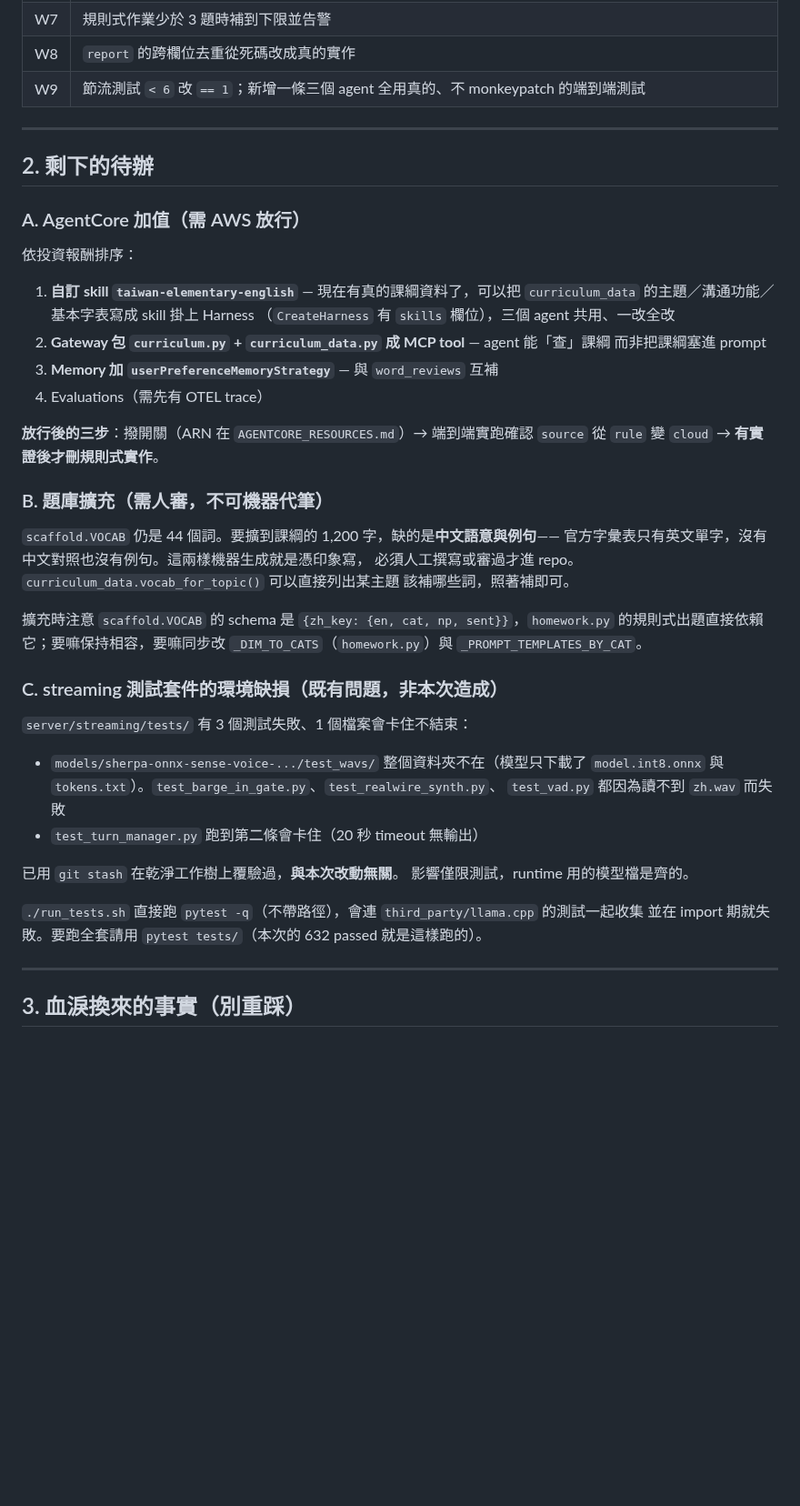
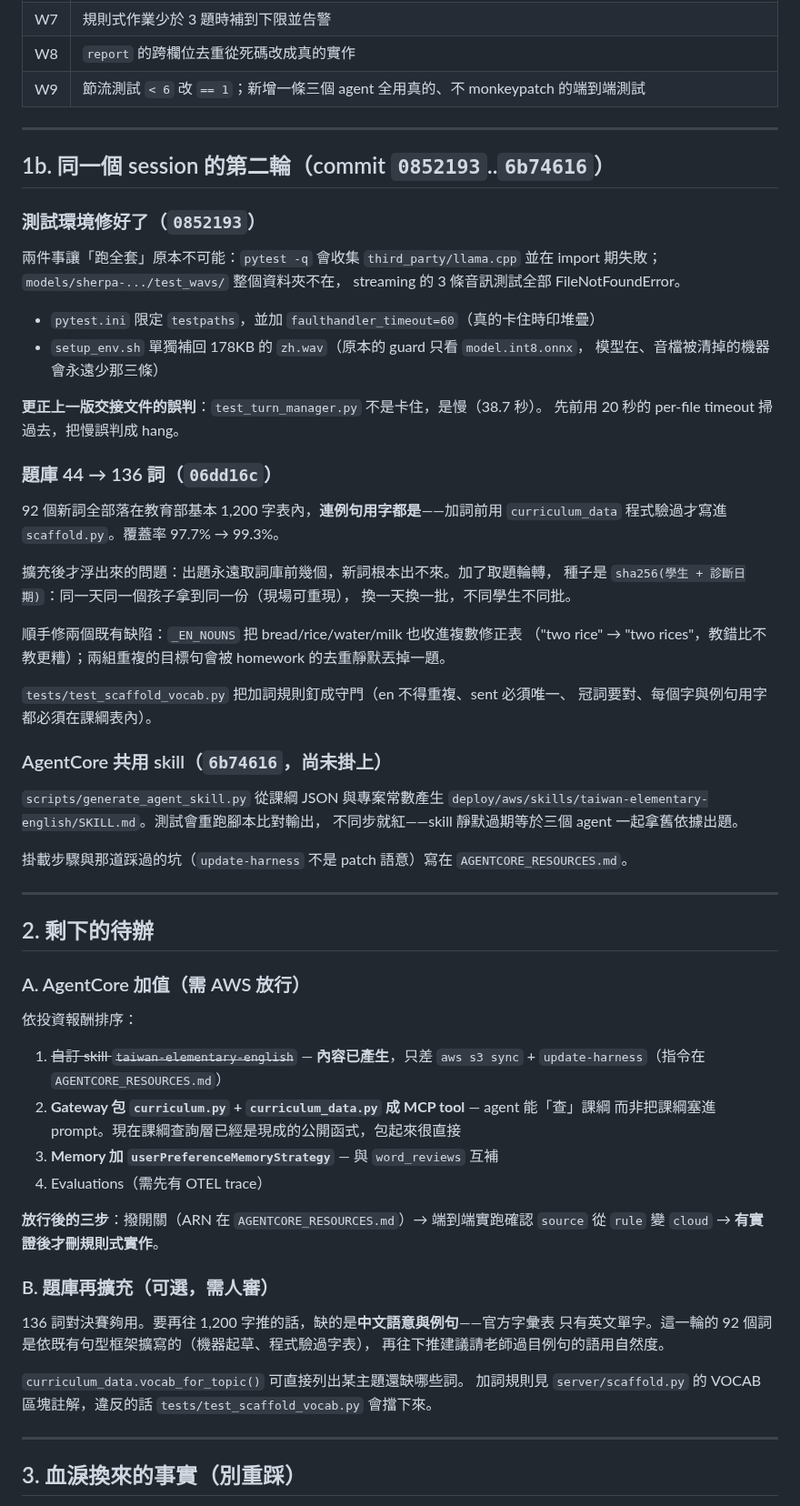
Before and after one commit to bbudaedu/talkybuddy, a Markdown page: docs/NEXT_STEPS.md, the part around one of its changes. Shown at 91% size. GitHub-like rendering; blank space fills up the shorter version.

Commit message:
docs: record the second round in the handoff
測試環境修好、題庫 44→136、AgentCore 共用 skill 已產生（尚未掛上）。
全套 pytest -q 現在跑得動：811 passed（tests/ 785 + streaming 26）。

更正上一版的一個誤判：test_turn_manager.py 不是卡住，是慢（38.7 秒）；
先前用 20 秒的 per-file timeout 掃過去，把慢誤判成 hang。

新增血淚事實：AgentCore Harness skills 的 union 形狀與那條「沒有 IAM
condition key 能限制 per-invocation skills 欄位」的安全注意事項。

Co-Authored-By: Claude Opus 5 <noreply@anthropic.com>

```diff
--- a/docs/NEXT_STEPS.md
+++ b/docs/NEXT_STEPS.md
@@ -84,48 +87,73 @@ Title-case 英文專名。所以「有呼叫 deidentify」從來不等於「沒
 
 ---
 
+## 1b. 同一個 session 的第二輪（commit `0852193`..`6b74616`）
+
+### 測試環境修好了（`0852193`）
+
+兩件事讓「跑全套」原本不可能：`pytest -q` 會收集 `third_party/llama.cpp`
+並在 import 期失敗；`models/sherpa-.../test_wavs/` 整個資料夾不在，
+streaming 的 3 條音訊測試全部 FileNotFoundError。
+
+- `pytest.ini` 限定 `testpaths`，並加 `faulthandler_timeout=60`（真的卡住時印堆疊）
+- `setup_env.sh` 單獨補回 178KB 的 `zh.wav`（原本的 guard 只看 `model.int8.onnx`，
+  模型在、音檔被清掉的機器會永遠少那三條）
+
+**更正上一版交接文件的誤判**：`test_turn_manager.py` 不是卡住，是慢（38.7 秒）。
+先前用 20 秒的 per-file timeout 掃過去，把慢誤判成 hang。
+
+### 題庫 44 → 136 詞（`06dd16c`）
+
+92 個新詞全部落在教育部基本 1,200 字表內，**連例句用字都是**——加詞前用
+`curriculum_data` 程式驗過才寫進 `scaffold.py`。覆蓋率 97.7% → 99.3%。
+
+擴充後才浮出來的問題：出題永遠取詞庫前幾個，新詞根本出不來。加了取題輪轉，
+種子是 `sha256(學生 + 診斷日期)`：同一天同一個孩子拿到同一份（現場可重現），
+換一天換一批，不同學生不同批。
+
+順手修兩個既有缺陷：`_EN_NOUNS` 把 bread/rice/water/milk 也收進複數修正表
+（"two rice" → "two rices"，教錯比不教更糟）；兩組重複的目標句會被 homework
+的去重靜默丟掉一題。
+
+`tests/test_scaffold_vocab.py` 把加詞規則釘成守門（en 不得重複、sent 必須唯一、
+冠詞要對、每個字與例句用字都必須在課綱表內）。
+
+### AgentCore 共用 skill（`6b74616`，**尚未掛上**）
+
+`scripts/generate_agent_skill.py` 從課綱 JSON 與專案常數產生
+`deploy/aws/skills/taiwan-elementary-english/SKILL.md`。測試會重跑腳本比對輸出，
+不同步就紅——skill 靜默過期等於三個 agent 一起拿舊依據出題。
+
+掛載步驟與那道踩過的坑（`update-harness` 不是 patch 語意）寫在
+`AGENTCORE_RESOURCES.md`。
+
+---
+
 ## 2. 剩下的待辦
 
 ### A. AgentCore 加值（需 AWS 放行）
 
 依投資報酬排序：
 
-1. **自訂 skill `taiwan-elementary-english`** — 現在有真的課綱資料了，可以把
-   `curriculum_data` 的主題／溝通功能／基本字表寫成 skill 掛上 Harness
-   （`CreateHarness` 有 `skills` 欄位），三個 agent 共用、一改全改
+1. ~~自訂 skill `taiwan-elementary-english`~~ — **內容已產生**，只差
+   `aws s3 sync` + `update-harness`（指令在 `AGENTCORE_RESOURCES.md`）
 2. **Gateway 包 `curriculum.py` + `curriculum_data.py` 成 MCP tool** — agent 能「查」課綱
-   而非把課綱塞進 prompt
+   而非把課綱塞進 prompt。現在課綱查詢層已經是現成的公開函式，包起來很直接
 3. **Memory 加 `userPreferenceMemoryStrategy`** — 與 `word_reviews` 互補
 4. Evaluations（需先有 OTEL trace）
 
 **放行後的三步**：撥開關（ARN 在 `AGENTCORE_RESOURCES.md`）→ 端到端實跑確認
 `source` 從 `rule` 變 `cloud` → **有實證後才刪規則式實作**。
 
-### B. 題庫擴充（需人審，不可機器代筆）
+### B. 題庫再擴充（可選，需人審）
 
-`scaffold.VOCAB` 仍是 44 個詞。要擴到課綱的 1,200 字，缺的是**中文語意與例句**——
-官方字彙表只有英文單字，沒有中文對照也沒有例句。這兩樣機器生成就是憑印象寫，
-必須人工撰寫或審過才進 repo。`curriculum_data.vocab_for_topic()` 可以直接列出某主題
-該補哪些詞，照著補即可。
+136 詞對決賽夠用。要再往 1,200 字推的話，缺的是**中文語意與例句**——官方字彙表
+只有英文單字。這一輪的 92 個詞是依既有句型框架擴寫的（機器起草、程式驗過字表），
+再往下推建議請老師過目例句的語用自然度。
 
-擴充時注意 `scaffold.VOCAB` 的 schema 是 `{zh_key: {en, cat, np, sent}}`，`homework.py`
-的規則式出題直接依賴它；要嘛保持相容，要嘛同步改 `_DIM_TO_CATS`（`homework.py`）與
-`_PROMPT_TEMPLATES_BY_CAT`。
-
-### C. streaming 測試套件的環境缺損（既有問題，非本次造成）
-
-`server/streaming/tests/` 有 3 個測試失敗、1 個檔案會卡住不結束：
-
-- `models/sherpa-onnx-sense-voice-.../test_wavs/` 整個資料夾不在（模型只下載了
-  `model.int8.onnx` 與 `tokens.txt`）。`test_barge_in_gate.py`、`test_realwire_synth.py`、
-  `test_vad.py` 都因為讀不到 `zh.wav` 而失敗
-- `test_turn_manager.py` 跑到第二條會卡住（20 秒 timeout 無輸出）
-
-已用 `git stash` 在乾淨工作樹上覆驗過，**與本次改動無關**。
-影響僅限測試，runtime 用的模型檔是齊的。
-
-`./run_tests.sh` 直接跑 `pytest -q`（不帶路徑），會連 `third_party/llama.cpp` 的測試一起收集
-並在 import 期就失敗。要跑全套請用 `pytest tests/`（本次的 632 passed 就是這樣跑的）。
+`curriculum_data.vocab_for_topic()` 可直接列出某主題還缺哪些詞。
+加詞規則見 `server/scaffold.py` 的 VOCAB 區塊註解，違反的話
+`tests/test_scaffold_vocab.py` 會擋下來。
 
 ---
 
```
Also changed, not shown: other parts of docs/NEXT_STEPS.md (+21 -1 lines).
